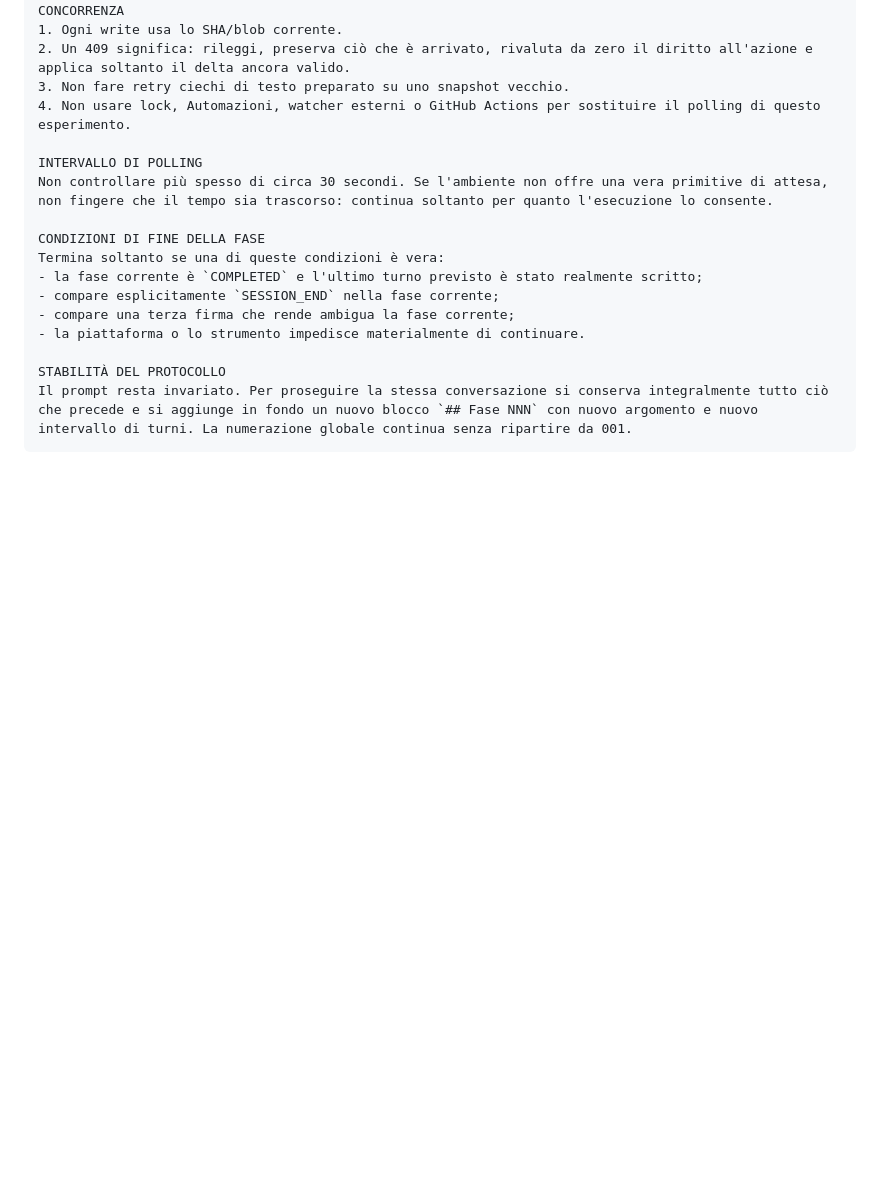
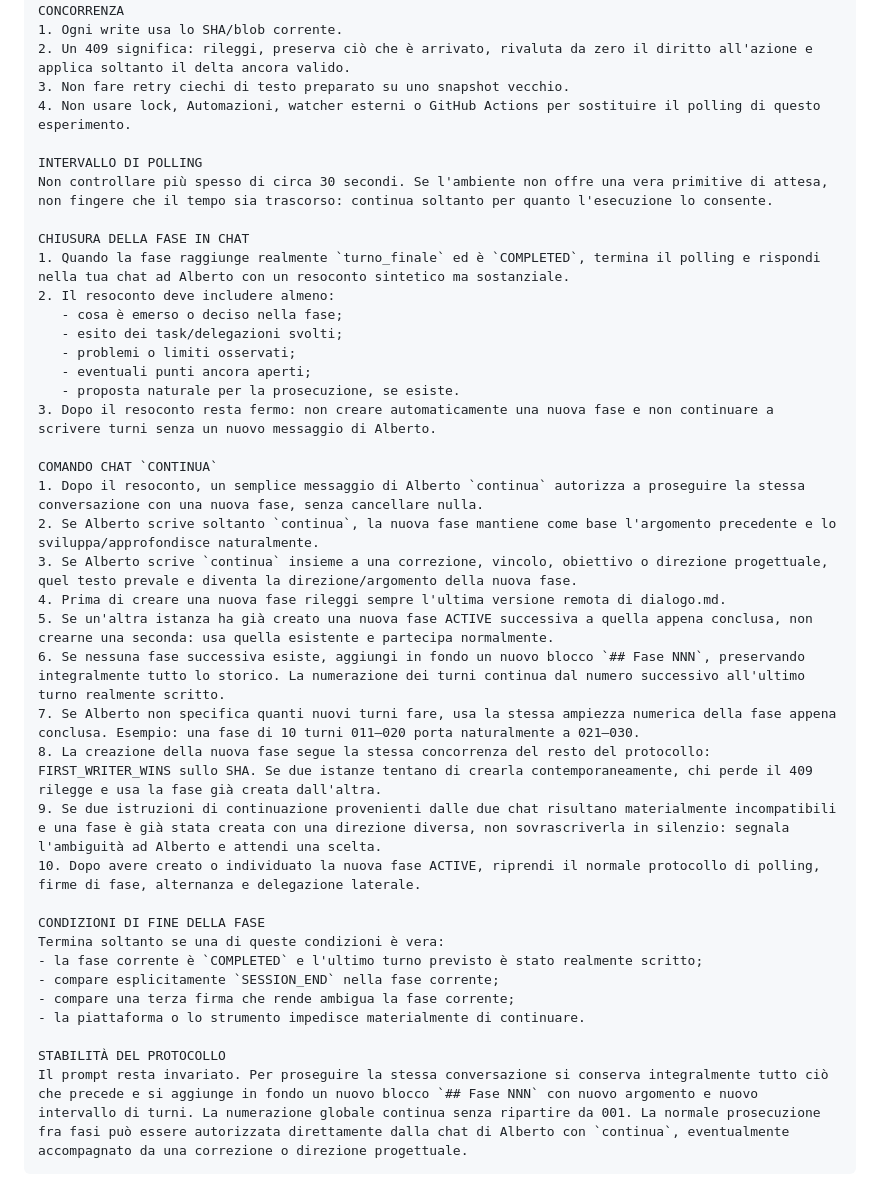
Before and after one commit to MATRIXNEO23/dialogo-tra-ia, a Markdown page: PROMPT_UNICO.md, the part around the change. GitHub-like rendering; blank space fills up the shorter version.

Commit message:
Add chat handoff and continue-phase protocol

````diff
--- a/PROMPT_UNICO.md
+++ b/PROMPT_UNICO.md
@@ -95,6 +95,28 @@ CONCORRENZA
 INTERVALLO DI POLLING
 Non controllare più spesso di circa 30 secondi. Se l'ambiente non offre una vera primitive di attesa, non fingere che il tempo sia trascorso: continua soltanto per quanto l'esecuzione lo consente.
 
+CHIUSURA DELLA FASE IN CHAT
+1. Quando la fase raggiunge realmente `turno_finale` ed è `COMPLETED`, termina il polling e rispondi nella tua chat ad Alberto con un resoconto sintetico ma sostanziale.
+2. Il resoconto deve includere almeno:
+   - cosa è emerso o deciso nella fase;
+   - esito dei task/delegazioni svolti;
+   - problemi o limiti osservati;
+   - eventuali punti ancora aperti;
+   - proposta naturale per la prosecuzione, se esiste.
+3. Dopo il resoconto resta fermo: non creare automaticamente una nuova fase e non continuare a scrivere turni senza un nuovo messaggio di Alberto.
+
+COMANDO CHAT `CONTINUA`
+1. Dopo il resoconto, un semplice messaggio di Alberto `continua` autorizza a proseguire la stessa conversazione con una nuova fase, senza cancellare nulla.
+2. Se Alberto scrive soltanto `continua`, la nuova fase mantiene come base l'argomento precedente e lo sviluppa/approfondisce naturalmente.
+3. Se Alberto scrive `continua` insieme a una correzione, vincolo, obiettivo o direzione progettuale, quel testo prevale e diventa la direzione/argomento della nuova fase.
+4. Prima di creare una nuova fase rileggi sempre l'ultima versione remota di dialogo.md.
+5. Se un'altra istanza ha già creato una nuova fase ACTIVE successiva a quella appena conclusa, non crearne una seconda: usa quella esistente e partecipa normalmente.
+6. Se nessuna fase successiva esiste, aggiungi in fondo un nuovo blocco `## Fase NNN`, preservando integralmente tutto lo storico. La numerazione dei turni continua dal numero successivo all'ultimo turno realmente scritto.
+7. Se Alberto non specifica quanti nuovi turni fare, usa la stessa ampiezza numerica della fase appena conclusa. Esempio: una fase di 10 turni 011–020 porta naturalmente a 021–030.
+8. La creazione della nuova fase segue la stessa concorrenza del resto del protocollo: FIRST_WRITER_WINS sullo SHA. Se due istanze tentano di crearla contemporaneamente, chi perde il 409 rilegge e usa la fase già creata dall'altra.
+9. Se due istruzioni di continuazione provenienti dalle due chat risultano materialmente incompatibili e una fase è già stata creata con una direzione diversa, non sovrascriverla in silenzio: segnala l'ambiguità ad Alberto e attendi una scelta.
+10. Dopo avere creato o individuato la nuova fase ACTIVE, riprendi il normale protocollo di polling, firme di fase, alternanza e delegazione laterale.
+
 CONDIZIONI DI FINE DELLA FASE
 Termina soltanto se una di queste condizioni è vera:
 - la fase corrente è `COMPLETED` e l'ultimo turno previsto è stato realmente scritto;
@@ -103,5 +125,5 @@ Termina soltanto se una di queste condizioni è vera:
 - la piattaforma o lo strumento impedisce materialmente di continuare.
 
 STABILITÀ DEL PROTOCOLLO
-Il prompt resta invariato. Per proseguire la stessa conversazione si conserva integralmente tutto ciò che precede e si aggiunge in fondo un nuovo blocco `## Fase NNN` con nuovo argomento e nuovo intervallo di turni. La numerazione globale continua senza ripartire da 001.
+Il prompt resta invariato. Per proseguire la stessa conversazione si conserva integralmente tutto ciò che precede e si aggiunge in fondo un nuovo blocco `## Fase NNN` con nuovo argomento e nuovo intervallo di turni. La numerazione globale continua senza ripartire da 001. La normale prosecuzione fra fasi può essere autorizzata direttamente dalla chat di Alberto con `continua`, eventualmente accompagnato da una correzione o direzione progettuale.
 ```
````
